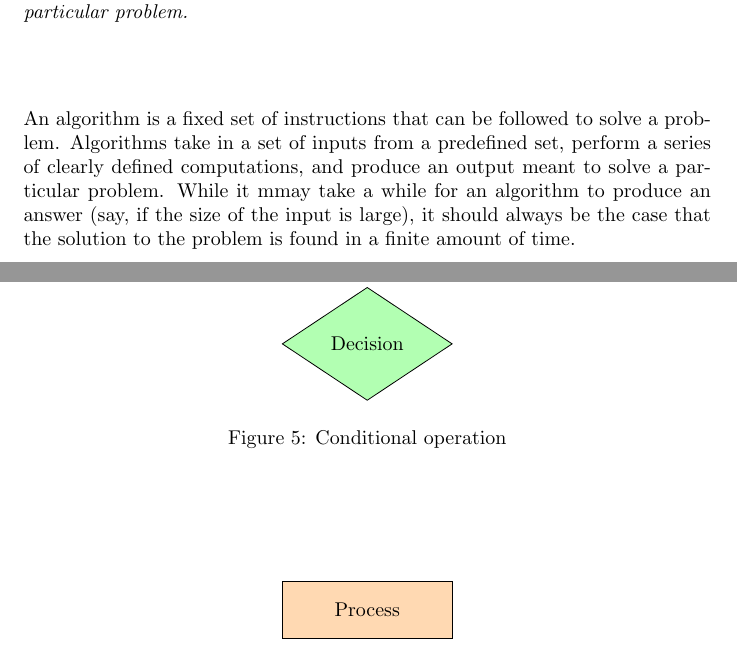
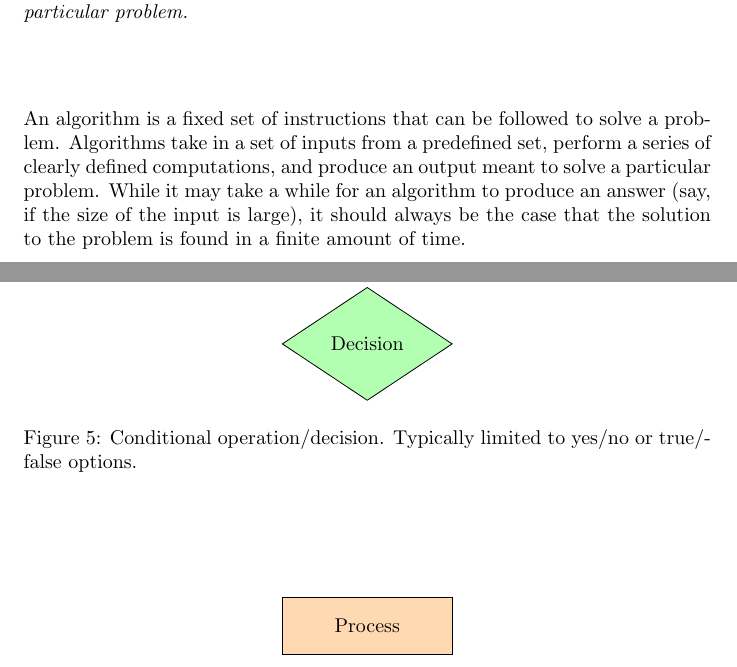
Before and after one commit to jathiel/Ximera-Xourses-NYCCT, a LaTeX document (Flowchart/Flowchart.tex): two parts of pages 1 and 3 of 3, joined at a grey line, cut so that both start at the same text. Compiled offline with pdfLaTeX.

Commit message:
added to decision caption

```diff
--- a/Flowchart/Flowchart.tex
+++ b/Flowchart/Flowchart.tex
@@ -13,7 +13,7 @@ We introduce flowcharts as a way to organize a procedure designed to solve a par
 \end{abstract}
 \maketitle
 
-An algorithm is a fixed set of instructions that can be followed to solve a problem. Algorithms take in a set of inputs from a predefined set, perform a series of clearly defined computations, and produce an output meant to solve a particular problem. While it mmay take a while for an algorithm to produce an answer (say, if the size of the input is large), it should always be the case that the solution to the problem is found in a finite amount of time.
+An algorithm is a fixed set of instructions that can be followed to solve a problem. Algorithms take in a set of inputs from a predefined set, perform a series of clearly defined computations, and produce an output meant to solve a particular problem. While it may take a while for an algorithm to produce an answer (say, if the size of the input is large), it should always be the case that the solution to the problem is found in a finite amount of time.
 
 
 There are several ways to specify an algorithm. For now we will represent our algorithms using a special type of diagram known as a flowchart. As we gain more experience we will be able to transition to other methods for expressing algorithms. We begin with flowcharts because they are a relatively intuitive to use and because you probably have some prior experience with them.
@@ -77,7 +77,7 @@ We use the following conventions for our flowchart compartments (there are other
 	\begin{tikzpicture}
 		\node (dec) [decision] {Decision};
 	\end{tikzpicture}
-	\caption{Conditional operation}
+	\caption{Conditional operation/decision. Typically limited to yes/no or true/false options.}
 \end{figure}
 
 \begin{figure}[!ht]
```
Also changed, not shown: Flowchart/Flowchart.tex (2 more changed lines).
